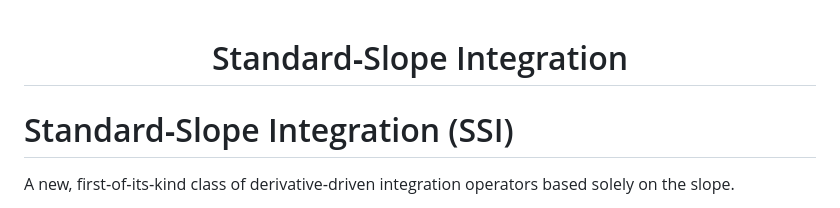
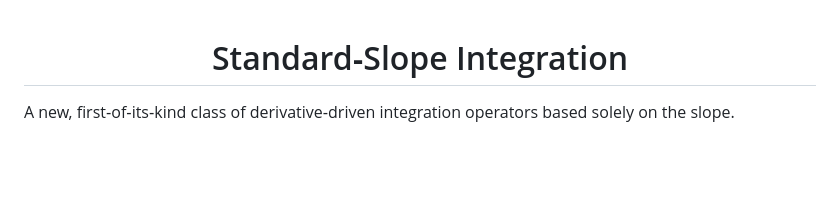
Before and after one commit to BlueNovaX/standard-slope-integration, a Markdown page: README.md, the part around the change. GitHub-like rendering; blank space fills up the shorter version.

Commit message:
Remove duplicate left‑aligned SSI heading

```diff
--- a/README.md
+++ b/README.md
@@ -1,6 +1,4 @@
 <h1 align="center">Standard‑Slope Integration</h1>
-
-# Standard‑Slope Integration (SSI)
 
 A new, first‑of‑its‑kind class of derivative‑driven integration operators based solely on the slope.
 
```
